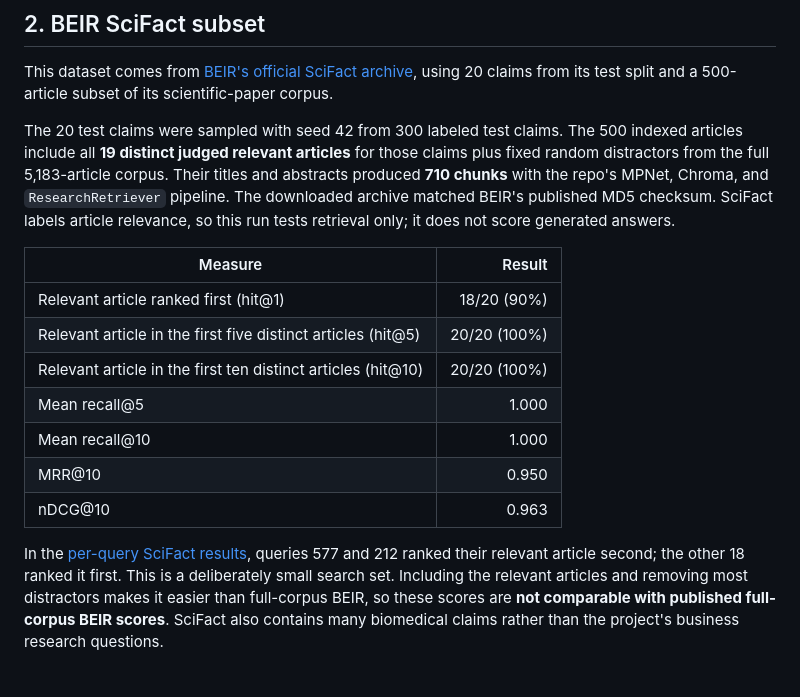
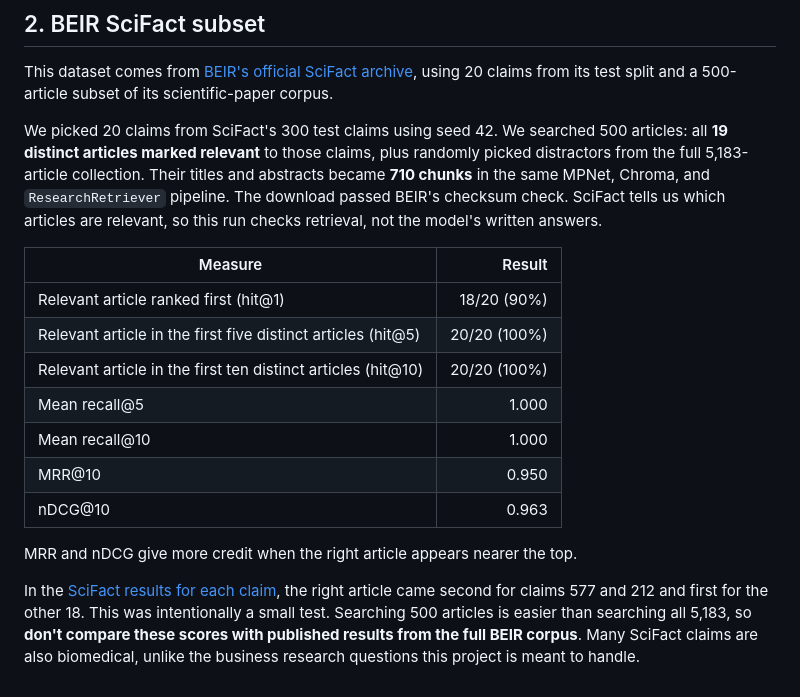
Before and after one commit to Break-Through-Tech/KPMG-1C-ai-research-intelligence-agent-for-business-insight-translation, a Markdown page: evaluation/results/findings.md, the part around one of its changes. Drawn GitHub-style.

Commit message:
Make evaluation report easier to read

```diff
--- a/evaluation/results/findings.md
+++ b/evaluation/results/findings.md
@@ -92,13 +93,13 @@ larger intended research corpus.
 
 This dataset comes from [BEIR's official SciFact archive](https://github.com/beir-cellar/beir), using 20 claims from its test split and a 500-article subset of its scientific-paper corpus.
 
-The 20 test claims were sampled with seed 42 from 300 labeled test claims. The
-500 indexed articles include all **19 distinct judged relevant articles** for
-those claims plus fixed random distractors from the full 5,183-article corpus.
-Their titles and abstracts produced **710 chunks** with the repo's MPNet,
-Chroma, and `ResearchRetriever` pipeline. The downloaded archive matched
-BEIR's published MD5 checksum. SciFact labels article relevance, so this run
-tests retrieval only; it does not score generated answers.
+We picked 20 claims from SciFact's 300 test claims using seed 42. We searched
+500 articles: all **19 distinct articles marked relevant** to those claims,
+plus randomly picked distractors from the full 5,183-article collection. Their
+titles and abstracts became **710 chunks** in the same MPNet, Chroma, and
+`ResearchRetriever` pipeline. The download passed BEIR's checksum check.
+SciFact tells us which articles are relevant, so this run checks retrieval,
+not the model's written answers.
 
 | Measure | Result |
 | --- | ---: |
@@ -110,10 +111,11 @@ tests retrieval only; it does not score generated answers.
 | MRR@10 | 0.950 |
 | nDCG@10 | 0.963 |
 
-In the [per-query SciFact results](beir_scifact_20q_500d.json), queries 577
-and 212 ranked their relevant article second; the other 18 ranked it first.
-This is a deliberately small search set. Including the relevant articles and
-removing most distractors makes it easier than full-corpus BEIR, so these
-scores are **not comparable with published full-corpus BEIR scores**. SciFact
-also contains many biomedical claims rather than the project's business
-research questions.
+MRR and nDCG give more credit when the right article appears nearer the top.
+
+In the [SciFact results for each claim](beir_scifact_20q_500d.json), the right
+article came second for claims 577 and 212 and first for the other 18. This
+was intentionally a small test. Searching 500 articles is easier than
+searching all 5,183, so **don't compare these scores with published results
+from the full BEIR corpus**. Many SciFact claims are also biomedical, unlike
+the business research questions this project is meant to handle.
```
Also changed, not shown: other parts of evaluation/results/findings.md (+63 -62 lines).
